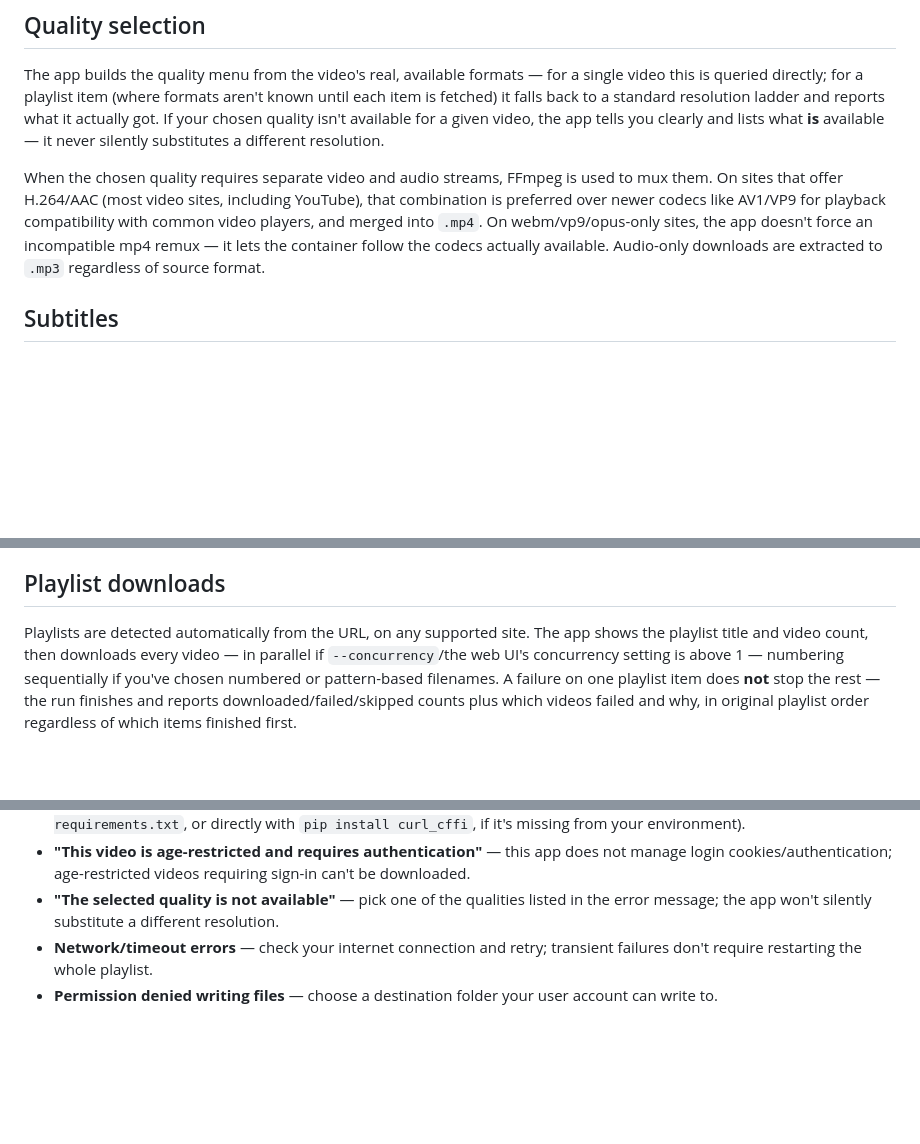
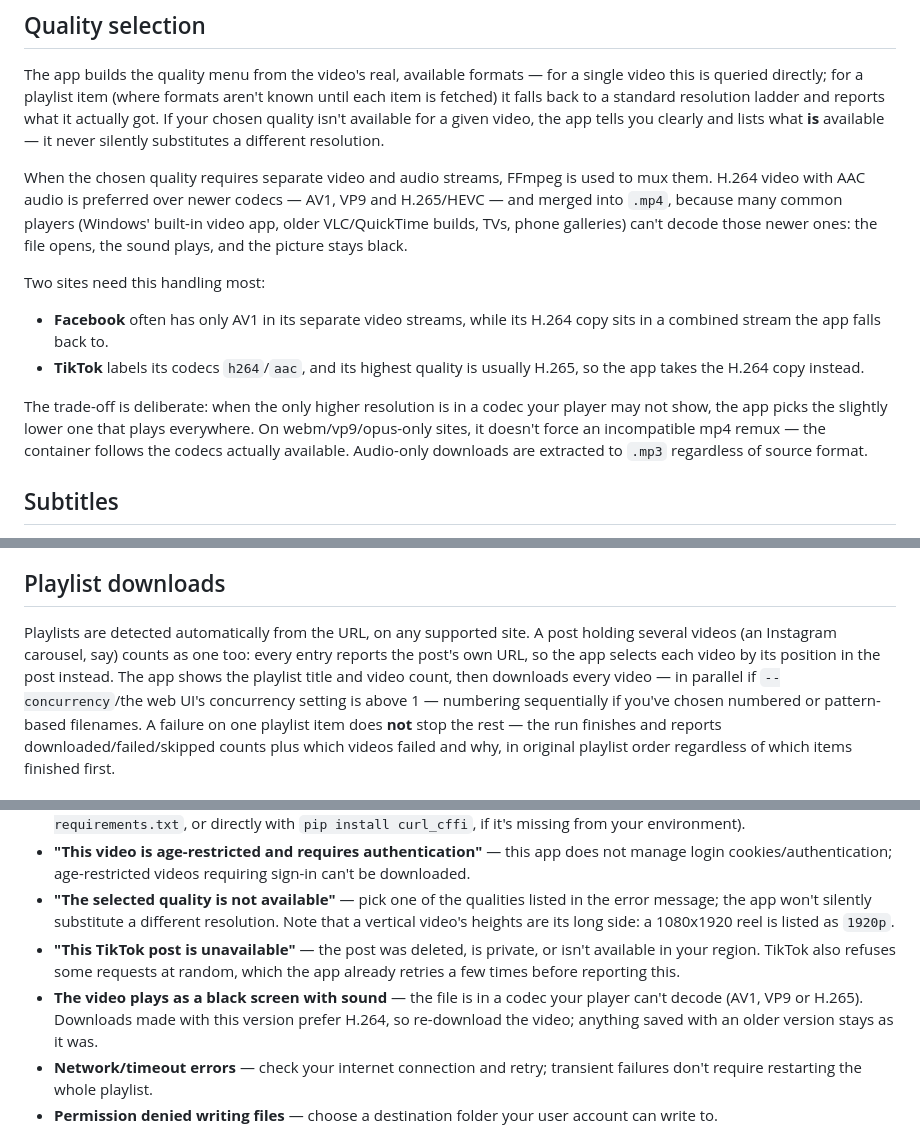
Before and after one commit to MoustafaMohamed-PK/Python-Videos-Playlist-Download, a Markdown page: README.md, 3 parts joined by grey strips. GitHub-like rendering; blank space fills up the shorter version.

Commit message:
docs: document TikTok/share-link support, codec preference and multi-video posts
Covers the behavior added since v1.0.0: the link shapes the app now
accepts (Facebook share links, Instagram, TikTok including Lite and
short links), why H.264 is preferred over AV1/VP9/HEVC and what that
trades away, that a post holding several videos downloads all of them,
and troubleshooting entries for black-screen playback, unavailable
TikTok posts, and vertical videos' quality labels.

Co-Authored-By: Claude Opus 5 <noreply@anthropic.com>

```diff
--- a/README.md
+++ b/README.md
@@ -933,13 +939,25 @@ tells you clearly and lists what **is** available — it never silently
 substitutes a different resolution.
 
 When the chosen quality requires separate video and audio streams,
-FFmpeg is used to mux them. On sites that offer H.264/AAC (most video
-sites, including YouTube), that combination is preferred over
-newer codecs like AV1/VP9 for playback compatibility with common video
-players, and merged into `.mp4`. On webm/vp9/opus-only sites, the app
-doesn't force an incompatible mp4 remux — it lets the container follow
-the codecs actually available. Audio-only downloads are extracted to
-`.mp3` regardless of source format.
+FFmpeg is used to mux them. H.264 video with AAC audio is preferred
+over newer codecs — AV1, VP9 and H.265/HEVC — and merged into `.mp4`,
+because many common players (Windows' built-in video app, older
+VLC/QuickTime builds, TVs, phone galleries) can't decode those newer
+ones: the file opens, the sound plays, and the picture stays black.
+
+Two sites need this handling most:
+
+- **Facebook** often has only AV1 in its separate video streams, while
+  its H.264 copy sits in a combined stream the app falls back to.
+- **TikTok** labels its codecs `h264`/`aac`, and its highest quality is
+  usually H.265, so the app takes the H.264 copy instead.
+
+The trade-off is deliberate: when the only higher resolution is in a
+codec your player may not show, the app picks the slightly lower one
+that plays everywhere. On webm/vp9/opus-only sites, it doesn't force an
+incompatible mp4 remux — the container follows the codecs actually
+available. Audio-only downloads are extracted to `.mp3` regardless of
+source format.
 
 ## Subtitles
 
@@ -988,8 +1006,10 @@ titles (Arabic, etc.) are preserved.
 ## Playlist downloads
 
 Playlists are detected automatically from the URL, on any supported
-site. The app shows the playlist title and video count, then downloads
-every video — in parallel if `--concurrency`/the web UI's concurrency
+site. A post holding several videos (an Instagram carousel, say) counts
+as one too: every entry reports the post's own URL, so the app selects
+each video by its position in the post instead. The app shows the
+playlist title and video count, then downloads every video — in parallel if `--concurrency`/the web UI's concurrency
 setting is above 1 — numbering sequentially if you've chosen numbered
 or pattern-based filenames. A failure on one playlist item does **not**
 stop the rest — the run finishes and reports downloaded/failed/skipped
@@ -1147,7 +1167,16 @@ this app is designed and hardened around:
   videos requiring sign-in can't be downloaded.
 - **"The selected quality is not available"** — pick one of the
   qualities listed in the error message; the app won't silently
-  substitute a different resolution.
+  substitute a different resolution. Note that a vertical video's
+  heights are its long side: a 1080x1920 reel is listed as `1920p`.
+- **"This TikTok post is unavailable"** — the post was deleted, is
+  private, or isn't available in your region. TikTok also refuses some
+  requests at random, which the app already retries a few times before
+  reporting this.
+- **The video plays as a black screen with sound** — the file is in a
+  codec your player can't decode (AV1, VP9 or H.265). Downloads made
+  with this version prefer H.264, so re-download the video; anything
+  saved with an older version stays as it was.
 - **Network/timeout errors** — check your internet connection and retry;
   transient failures don't require restarting the whole playlist.
 - **Permission denied writing files** — choose a destination folder your
```
Also changed, not shown: other parts of README.md (+8 -2 lines).
